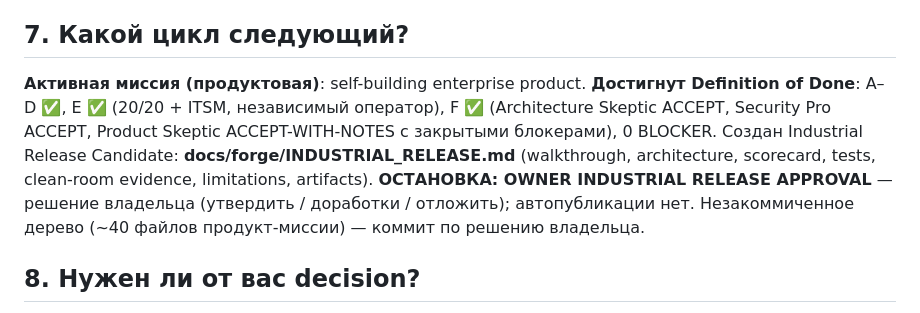
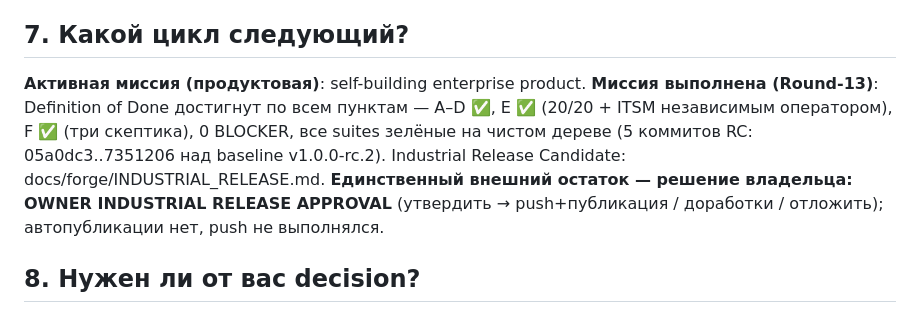
Before and after one commit to avangerus/kalita, a Markdown page: docs/forge/CURRENT_STATE.md, the part around the change. GitHub-like rendering.

Commit message:
docs: mission complete — DoD achieved, RC committed (owner release decision pending)

```diff
--- a/docs/forge/CURRENT_STATE.md
+++ b/docs/forge/CURRENT_STATE.md
@@ -70,14 +70,13 @@ security), Flash исследует и исполняет (чтение, реа
 ## 7. Какой цикл следующий?
 
 **Активная миссия (продуктовая)**: self-building enterprise product.
-**Достигнут Definition of Done**: A–D ✅, E ✅ (20/20 + ITSM, независимый
-оператор), F ✅ (Architecture Skeptic ACCEPT, Security Pro ACCEPT, Product
-Skeptic ACCEPT-WITH-NOTES с закрытыми блокерами), 0 BLOCKER. Создан
-Industrial Release Candidate: **docs/forge/INDUSTRIAL_RELEASE.md** (walkthrough,
-architecture, scorecard, tests, clean-room evidence, limitations, artifacts).
-**ОСТАНОВКА: OWNER INDUSTRIAL RELEASE APPROVAL** — решение владельца
-(утвердить / доработки / отложить); автопубликации нет. Незакоммиченное
-дерево (~40 файлов продукт-миссии) — коммит по решению владельца.
+**Миссия выполнена (Round-13)**: Definition of Done достигнут по всем пунктам —
+A–D ✅, E ✅ (20/20 + ITSM независимым оператором), F ✅ (три скептика), 0
+BLOCKER, все suites зелёные на чистом дереве (5 коммитов RC: 05a0dc3..7351206
+над baseline v1.0.0-rc.2). Industrial Release Candidate:
+docs/forge/INDUSTRIAL_RELEASE.md. **Единственный внешний остаток — решение
+владельца: OWNER INDUSTRIAL RELEASE APPROVAL** (утвердить → push+публикация /
+доработки / отложить); автопубликации нет, push не выполнялся.
 
 ## 8. Нужен ли от вас decision?
 
```
